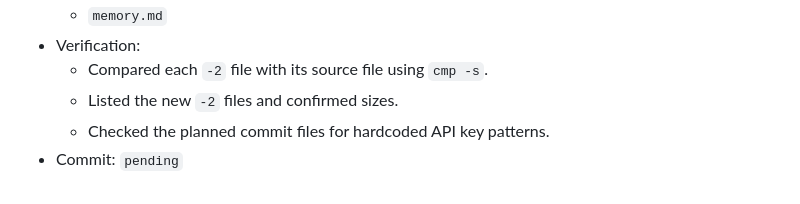
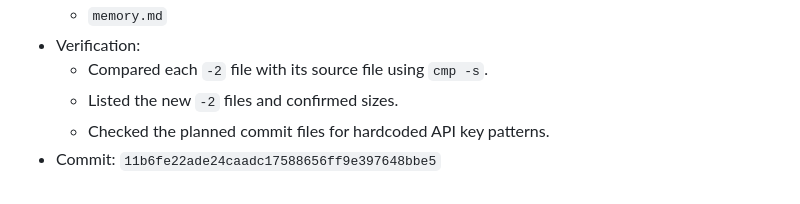
Before and after one commit to dueyama/buddhist-text-embedding-map, a Markdown page: memory.md, the part around the change. GitHub-like rendering.

Commit message:
Record second deliverables commit hash

```diff
--- a/memory.md
+++ b/memory.md
@@ -416,4 +416,4 @@ This file records local project changes for the Okyou experiments. Times are JST
   - Compared each `-2` file with its source file using `cmp -s`.
   - Listed the new `-2` files and confirmed sizes.
   - Checked the planned commit files for hardcoded API key patterns.
-- Commit: `pending`
+- Commit: `11b6fe22ade24caadc17588656ff9e397648bbe5`
```
